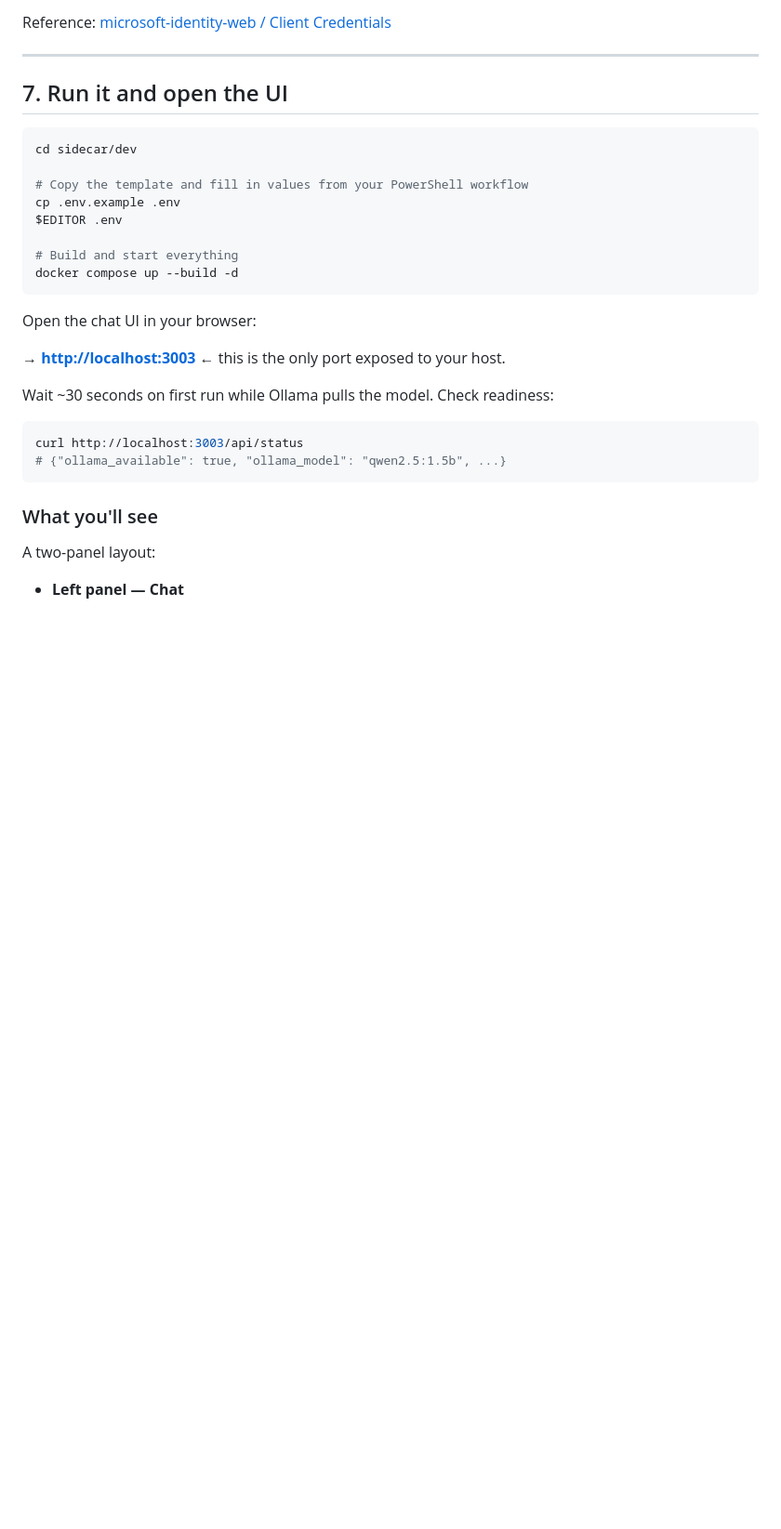
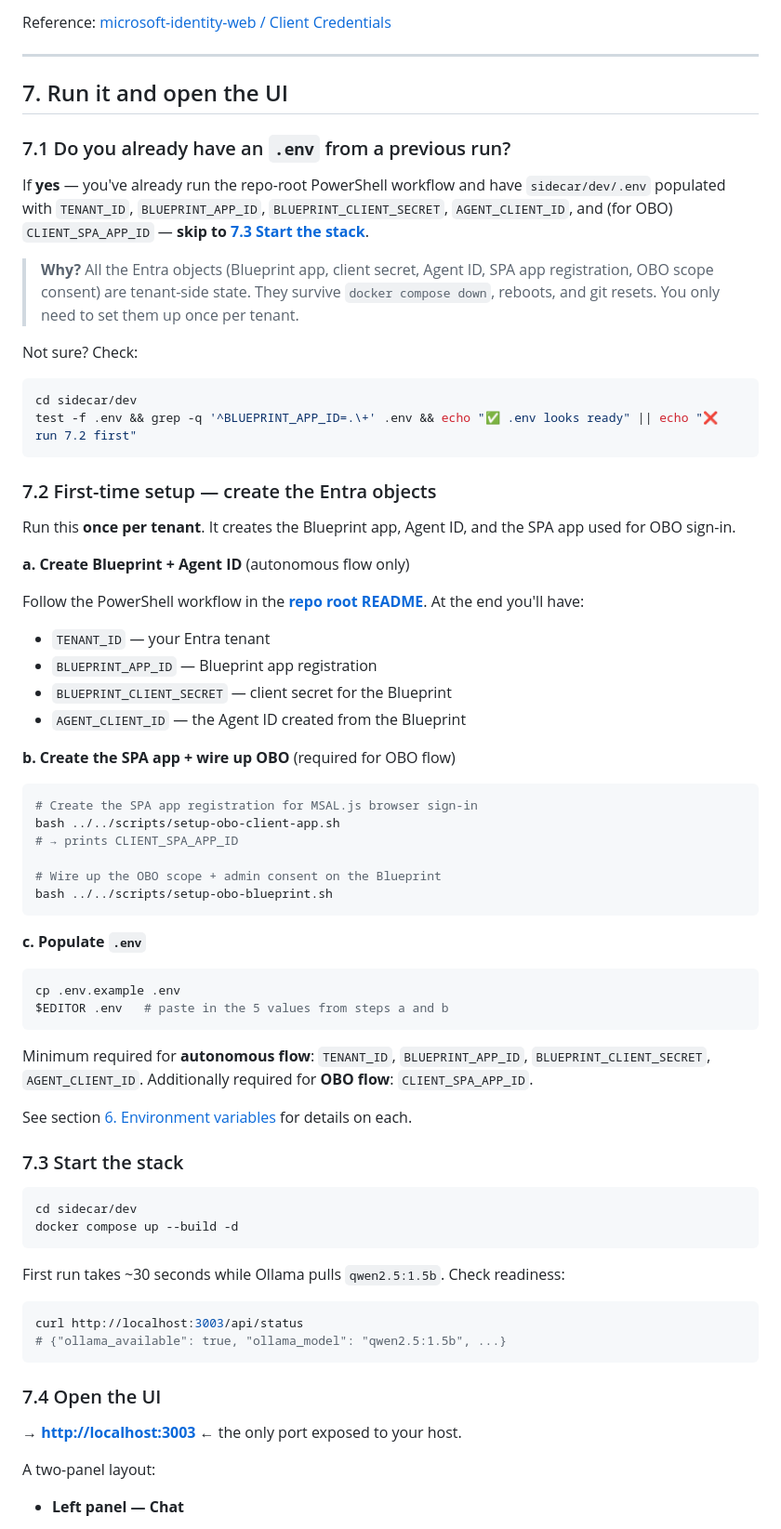
Before and after one commit to razi-rais/3P-Agent-ID-Demo, a Markdown page: sidecar/dev/README.md, the part around the change. Shown at 93% size. GitHub-like rendering; blank space fills up the shorter version.

Commit message:
Dev README: split section 7 into clear setup steps + fast path if .env exists

````diff
--- a/sidecar/dev/README.md
+++ b/sidecar/dev/README.md
@@ -294,29 +294,72 @@ Reference: [microsoft-identity-web / Client Credentials](https://github.com/Azur
 
 ## 7. Run it and open the UI
 
+### 7.1 Do you already have an `.env` from a previous run?
+
+If **yes** — you've already run the repo-root PowerShell workflow and have `sidecar/dev/.env` populated with `TENANT_ID`, `BLUEPRINT_APP_ID`, `BLUEPRINT_CLIENT_SECRET`, `AGENT_CLIENT_ID`, and (for OBO) `CLIENT_SPA_APP_ID` — **skip to [7.3 Start the stack](#73-start-the-stack)**.
+
+> **Why?** All the Entra objects (Blueprint app, client secret, Agent ID, SPA app registration, OBO scope consent) are tenant-side state. They survive `docker compose down`, reboots, and git resets. You only need to set them up once per tenant.
+
+Not sure? Check:
+
 ```bash
 cd sidecar/dev
+test -f .env && grep -q '^BLUEPRINT_APP_ID=.\+' .env && echo "✅ .env looks ready" || echo "❌ run 7.2 first"
+```
 
-# Copy the template and fill in values from your PowerShell workflow
+### 7.2 First-time setup — create the Entra objects
+
+Run this **once per tenant**. It creates the Blueprint app, Agent ID, and the SPA app used for OBO sign-in.
+
+**a. Create Blueprint + Agent ID** (autonomous flow only)
+
+Follow the PowerShell workflow in the **[repo root README](../../README.md)**. At the end you'll have:
+
+- `TENANT_ID` — your Entra tenant
+- `BLUEPRINT_APP_ID` — Blueprint app registration
+- `BLUEPRINT_CLIENT_SECRET` — client secret for the Blueprint
+- `AGENT_CLIENT_ID` — the Agent ID created from the Blueprint
+
+**b. Create the SPA app + wire up OBO** (required for OBO flow)
+
+```bash
+# Create the SPA app registration for MSAL.js browser sign-in
+bash ../../scripts/setup-obo-client-app.sh
+# → prints CLIENT_SPA_APP_ID
+
+# Wire up the OBO scope + admin consent on the Blueprint
+bash ../../scripts/setup-obo-blueprint.sh
+```
+
+**c. Populate `.env`**
+
+```bash
 cp .env.example .env
-$EDITOR .env
+$EDITOR .env   # paste in the 5 values from steps a and b
+```
 
-# Build and start everything
+Minimum required for **autonomous flow**: `TENANT_ID`, `BLUEPRINT_APP_ID`, `BLUEPRINT_CLIENT_SECRET`, `AGENT_CLIENT_ID`.
+Additionally required for **OBO flow**: `CLIENT_SPA_APP_ID`.
+
+See section [6. Environment variables](#6-environment-variables) for details on each.
+
+### 7.3 Start the stack
+
+```bash
+cd sidecar/dev
 docker compose up --build -d
 ```
 
-Open the chat UI in your browser:
-
-**→ [http://localhost:3003](http://localhost:3003)** ← this is the only port exposed to your host.
-
-Wait ~30 seconds on first run while Ollama pulls the model. Check readiness:
+First run takes ~30 seconds while Ollama pulls `qwen2.5:1.5b`. Check readiness:
 
 ```bash
 curl http://localhost:3003/api/status
 # {"ollama_available": true, "ollama_model": "qwen2.5:1.5b", ...}
 ```
 
-### What you'll see
+### 7.4 Open the UI
+
+**→ [http://localhost:3003](http://localhost:3003)** ← the only port exposed to your host.
 
 A two-panel layout:
 
````
